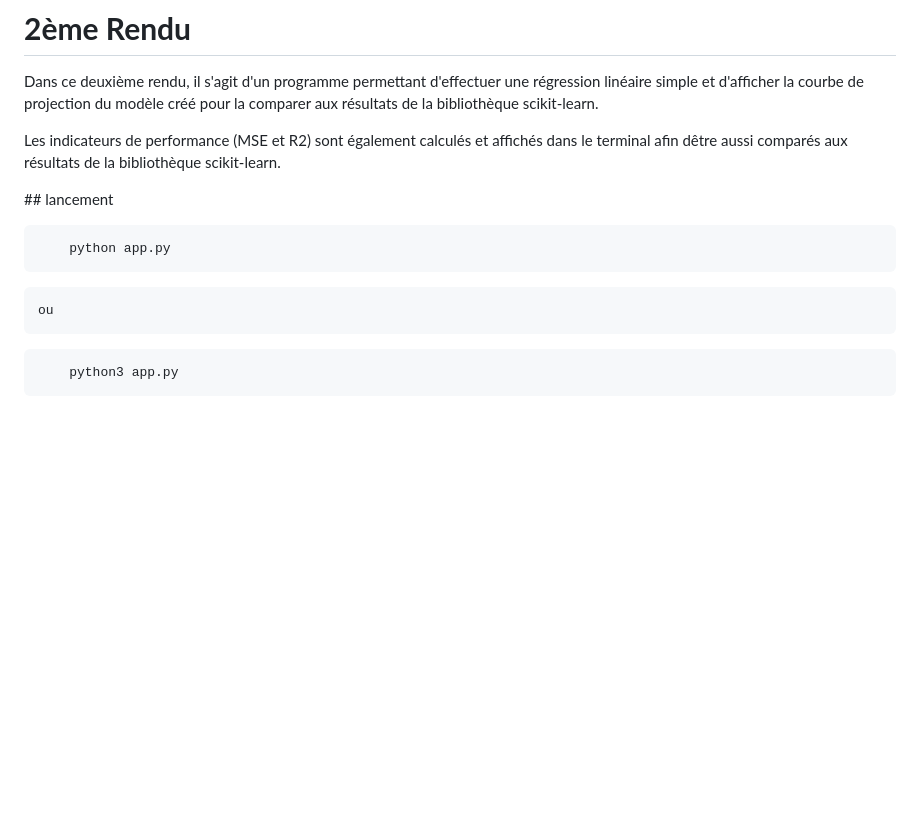
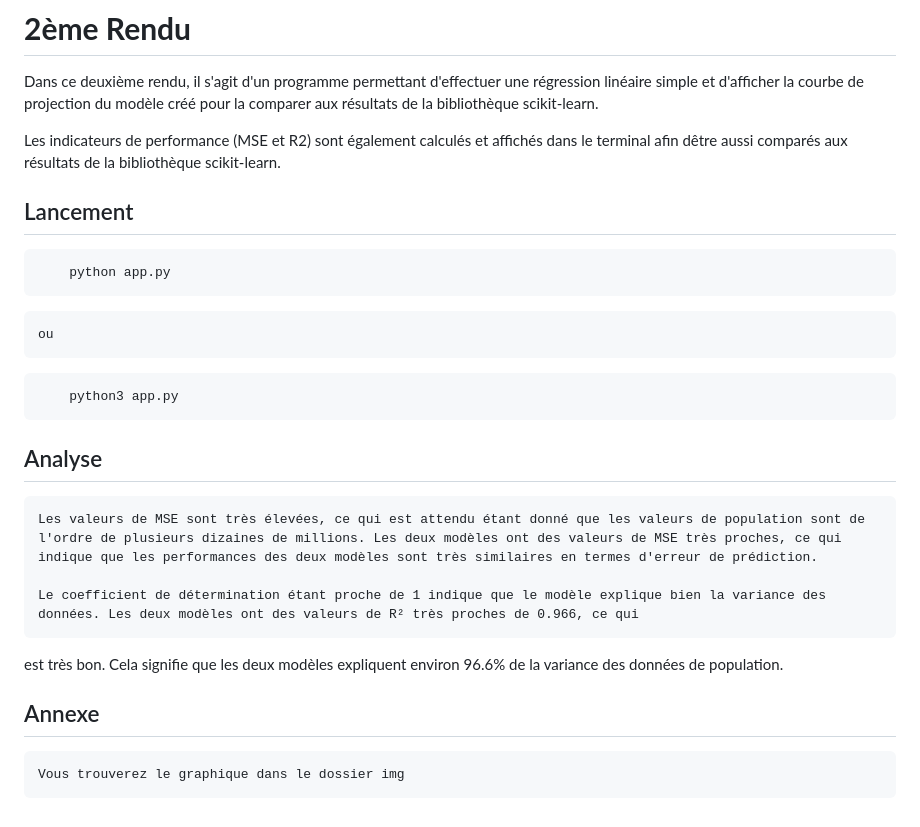
Before and after one commit to aubin-pct/Entrainement_ia, a Markdown page: rendu_2/README.md, the part around the change. GitHub-like rendering; blank space fills up the shorter version.

Commit message:
fix readme + save graph

````diff
--- a/rendu_2/README.md
+++ b/rendu_2/README.md
@@ -4,7 +4,7 @@ Dans ce deuxième rendu, il s'agit d'un programme permettant d'effectuer une ré
 
 Les indicateurs de performance (MSE et R2) sont également calculés et affichés dans le terminal afin dêtre aussi comparés aux résultats de la bibliothèque scikit-learn.
 
-## lancement
+## Lancement
 
 ```
 	python app.py
@@ -15,3 +15,14 @@ Les indicateurs de performance (MSE et R2) sont également calculés et affiché
 ```
 	python3 app.py
 ```
+
+## Analyse
+
+    Les valeurs de MSE sont très élevées, ce qui est attendu étant donné que les valeurs de population sont de l'ordre de plusieurs dizaines de millions. Les deux modèles ont des valeurs de MSE très proches, ce qui indique que les performances des deux modèles sont très similaires en termes d'erreur de prédiction.
+
+    Le coefficient de détermination étant proche de 1 indique que le modèle explique bien la variance des données. Les deux modèles ont des valeurs de R² très proches de 0.966, ce qui
+est très bon. Cela signifie que les deux modèles expliquent environ 96.6% de la variance des données de population.
+
+## Annexe
+
+    Vous trouverez le graphique dans le dossier img
````
Also changed, not shown: rendu_2/img/regression_lineaire_population.png (added), 1 other file.
